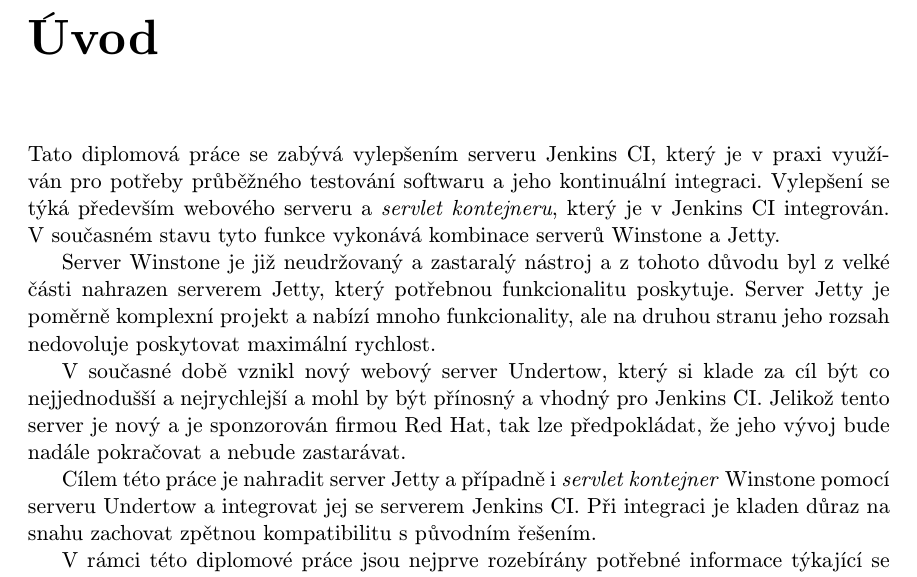
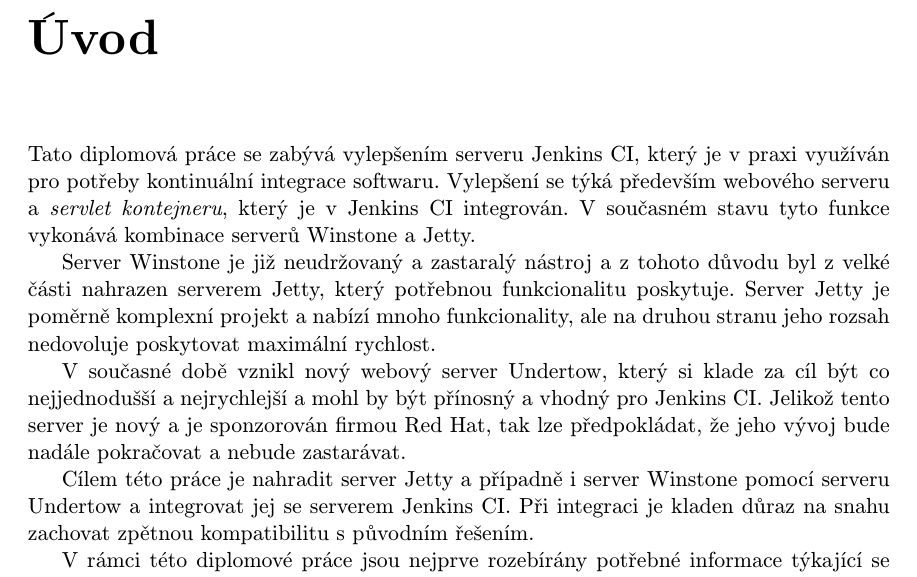
Before and after one commit to jbartece/undertow4jenkins-thesis, a LaTeX thesis (thesis/tex/projekt.tex, which reads thesis/tex/obsah.tex): part of page 7 of 56, cut so that both start at the same text. Compiled offline with pdfLaTeX.

Commit message:
Upraven úvod

```diff
--- a/thesis/tex/obsah.tex
+++ b/thesis/tex/obsah.tex
@@ -6,8 +6,8 @@
 %\listoffigures
 
 \chapter{Úvod}
-    Tato diplomová práce se zabývá vylepšením serveru Jenkins CI, který je v~praxi využíván pro potřeby průběžného testování softwaru
-    a~jeho kontinuální integraci. Vylepšení se týká především webového serveru a~\emph{servlet kontejneru}, který je v~Jenkins CI integrován.
+    Tato diplomová práce se zabývá vylepšením serveru Jenkins CI, který je v~praxi využíván pro potřeby
+    kontinuální integrace softwaru. Vylepšení se týká především webového serveru a~\emph{servlet kontejneru}, který je v~Jenkins CI integrován.
     V~současném stavu tyto funkce vykonává kombinace serverů Winstone a~Jetty.
 
     Server Winstone je již neudržovaný a~zastaralý nástroj a~z~tohoto důvodu
@@ -18,7 +18,7 @@
     a~vhodný pro Jenkins CI. Jelikož tento server je nový a~je sponzorován firmou Red Hat, tak lze předpokládat, že jeho vývoj
     bude nadále pokračovat a~nebude zastarávat.
 
-    Cílem této práce je nahradit server Jetty a~případně i~\emph{servlet kontejner} Winstone pomocí serveru Undertow
+    Cílem této práce je nahradit server Jetty a~případně i~server Winstone pomocí serveru Undertow
     a~integrovat jej se serverem Jenkins CI. Při integraci je kladen důraz na snahu
     zachovat zpětnou kompatibilitu s~původním řešením.
 
```
Also changed, not shown: thesis/tex/projekt.pdf, thesis/tex/obsah.tex (10 more changed lines).
